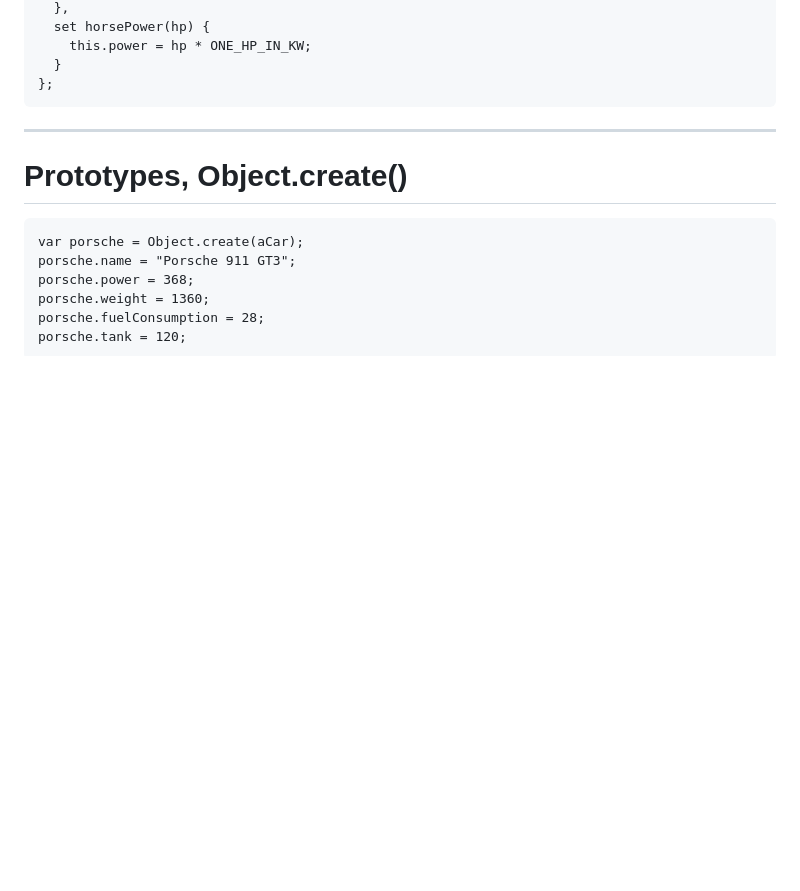
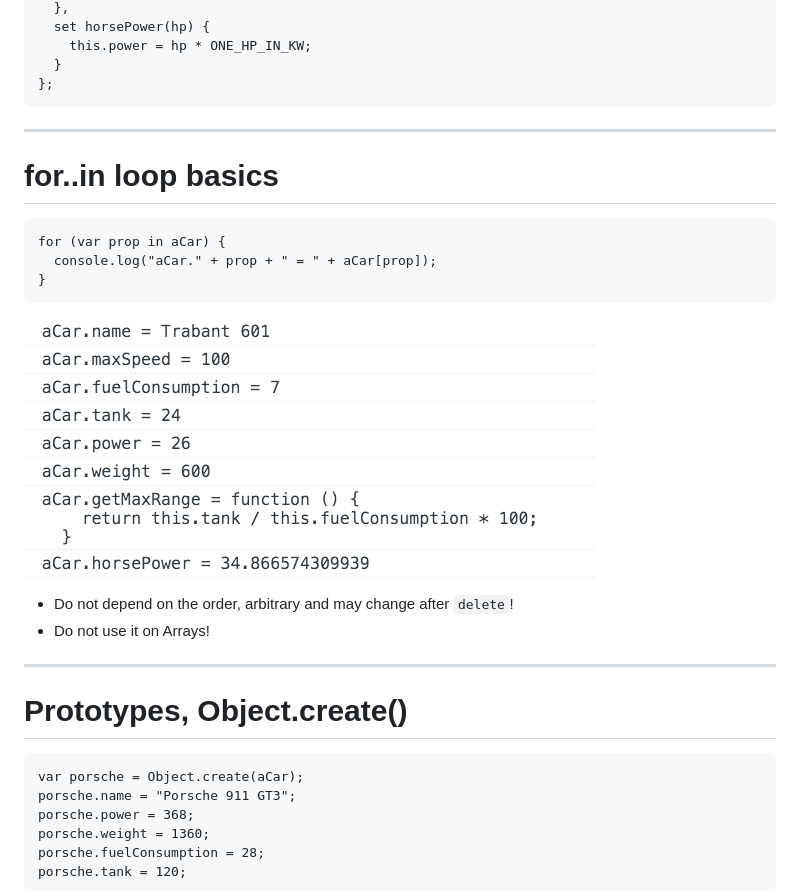
Before and after one commit to tisztamo/js-training, a Markdown page: language.md, the part around the change printed below. GitHub-like rendering; pictures changed too: img/forin.png (added); blank space fills up the shorter version.

````diff
--- a/language.md
+++ b/language.md
@@ -335,8 +335,22 @@ var aCar = {
   }
 };
 ```
+
 ---
+# for..in loop basics
 
+```
+for (var prop in aCar) {
+  console.log("aCar." + prop + " = " + aCar[prop]);
+}
+```
+
+![forin](img/forin.png "forin")
+
+- Do not depend on the order, arbitrary and may change after `delete`!
+- Do not use it on Arrays!
+
+---
 # Prototypes, Object.create()
 
 ```
````
Also changed, not shown: other parts of language.md (+16 -0 lines), img/forin2.png (added), img/objectkeys.png (added).
